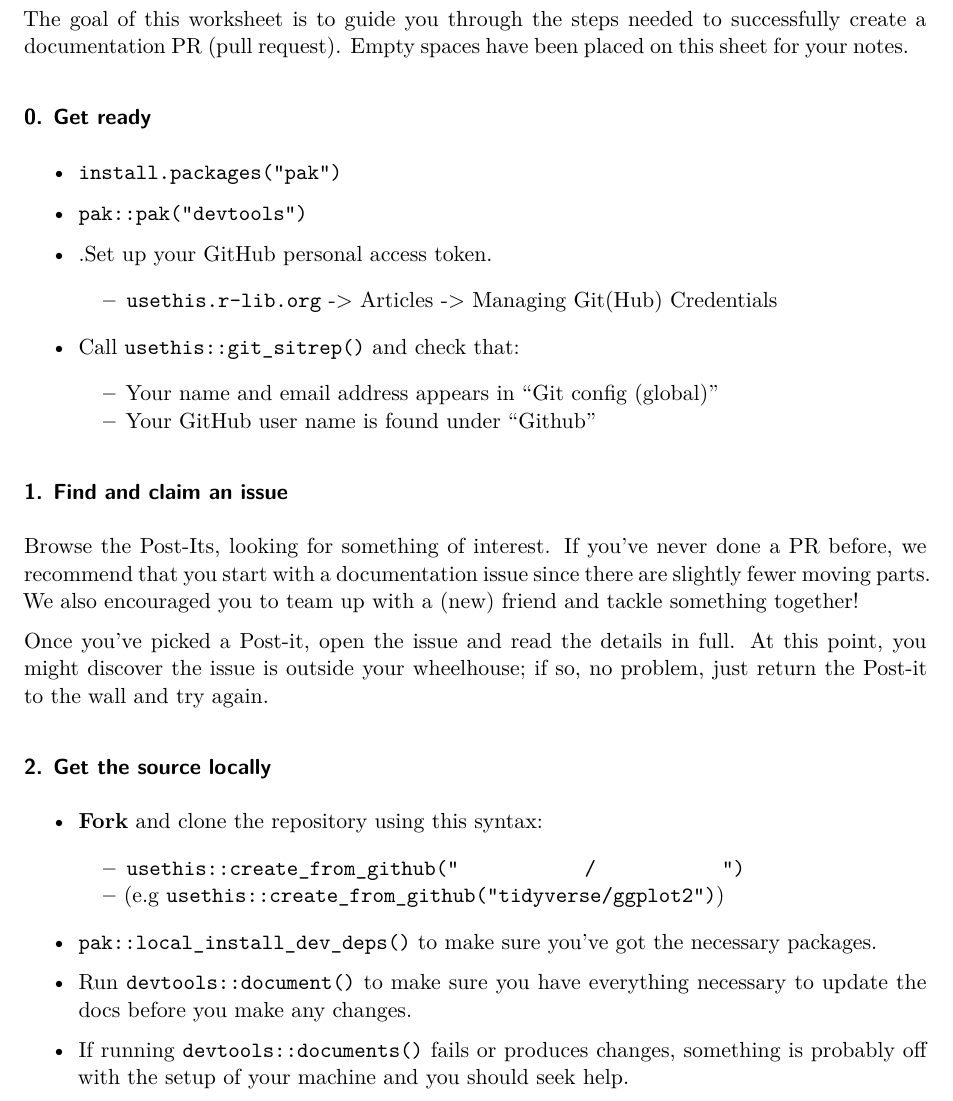
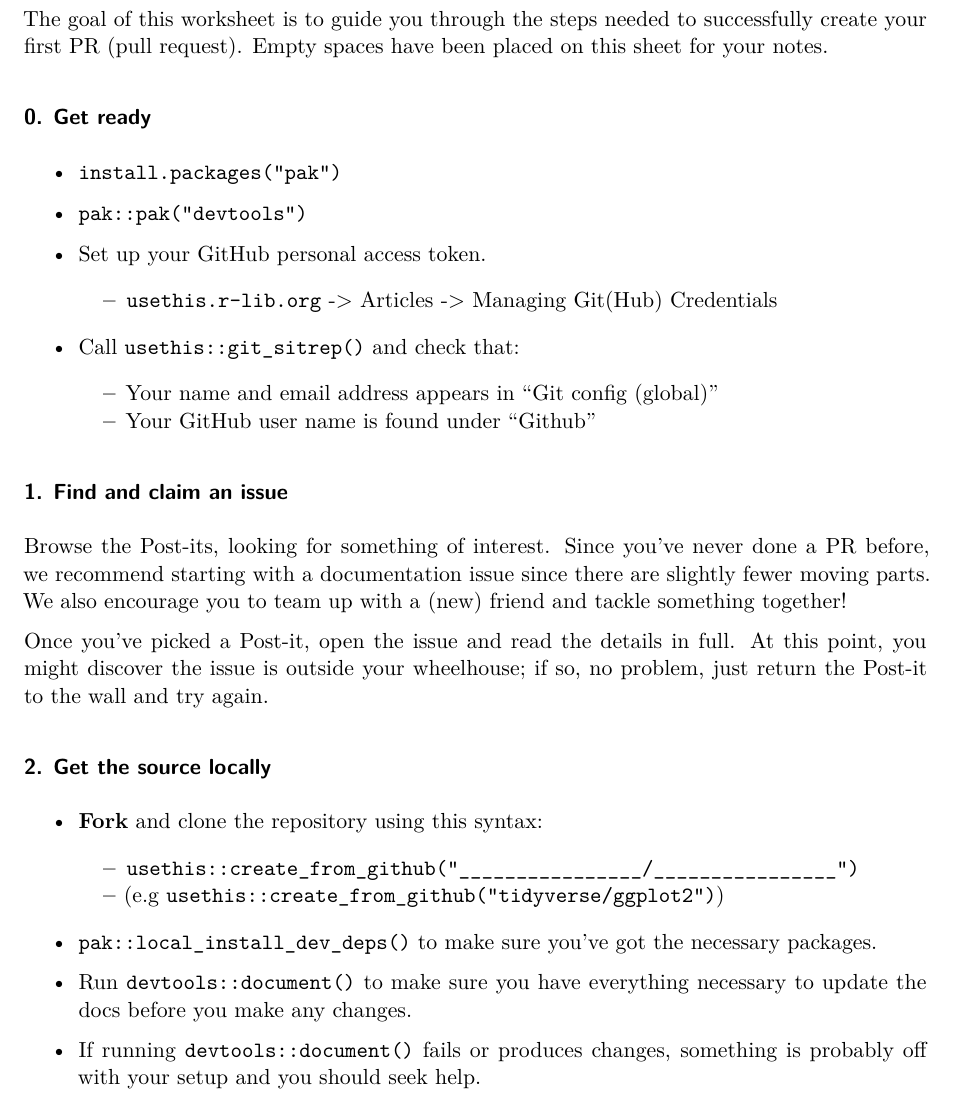
Before and after one commit to tidyverse/tidy-dev-day, a Quarto document (worksheet/index.qmd): part of page 1 of 3, cut so that both start at the same text. Rendered offline with R 4.5, knitr and Pandoc in place of Quarto, then LaTeX, with nearby package versions; drawn as R Markdown's standard PDF in place of the format the file asks for.

Commit message:
Apply suggestions from code review
Co-authored-by: Hadley Wickham <hadley@posit.co>
Co-authored-by: Jennifer (Jenny) Bryan <jenny.f.bryan@gmail.com>

````diff
--- a/worksheet/index.qmd
+++ b/worksheet/index.qmd
@@ -15,7 +15,7 @@ format: typst
 
 ## Writing your first documentation PR
 
-The goal of this worksheet is to guide you through the steps needed to successfully create a documentation PR (pull request). Empty spaces have been placed on this sheet for your notes.
+The goal of this worksheet is to guide you through the steps needed to successfully create your first PR (pull request). Empty spaces have been placed on this sheet for your notes.
 
 ### 0. Get ready
 
@@ -23,7 +23,7 @@ The goal of this worksheet is to guide you through the steps needed to successfu
 
 - `pak::pak("devtools")`
 
-- .Set up your GitHub personal access token.
+- Set up your GitHub personal access token.
     - `usethis.r-lib.org` -> Articles -> Managing Git(Hub) Credentials
 
 - Call `usethis::git_sitrep()` and check that:
@@ -36,7 +36,7 @@ The goal of this worksheet is to guide you through the steps needed to successfu
 
 ### 1. Find and claim an issue
 
-Browse the Post-Its, looking for something of interest. If you've never done a PR before, we recommend that you start with a documentation issue since there are slightly fewer moving parts. We also encouraged you to team up with a (new) friend and tackle something together!
+Browse the Post-its, looking for something of interest. Since you've never done a PR before, we recommend starting with a documentation issue since there are slightly fewer moving parts. We also encourage you to team up with a (new) friend and tackle something together!
 
 Once you've picked a Post-it, open the issue and read the details in full. At this point, you might discover the issue is outside your wheelhouse; if so, no problem, just return the Post-it to the wall and try again.
 
@@ -62,14 +62,14 @@ Once you've picked a Post-it, open the issue and read the details in full. At th
 ### 2. Get the source locally
 
 * **Fork** and clone the repository using this syntax:
-    - `usethis::create_from_github("           /           ")`
+    - `usethis::create_from_github("________________/________________")`
     - (e.g `usethis::create_from_github("tidyverse/ggplot2")`)
 
 * `pak::local_install_dev_deps()` to make sure you've got the necessary packages.
 
 * Run `devtools::document()` to make sure you have everything necessary to update the docs before you make any changes.
 
-* If running `devtools::documents()` fails or produces changes, something is probably off with the setup of your machine and you should seek help.
+* If running `devtools::document()` fails or produces changes, something is probably off with your setup and you should seek help.
 
 ```{=typst}
 #pagebreak()
````
Also changed, not shown: worksheet/index.qmd (2 more changed lines).
